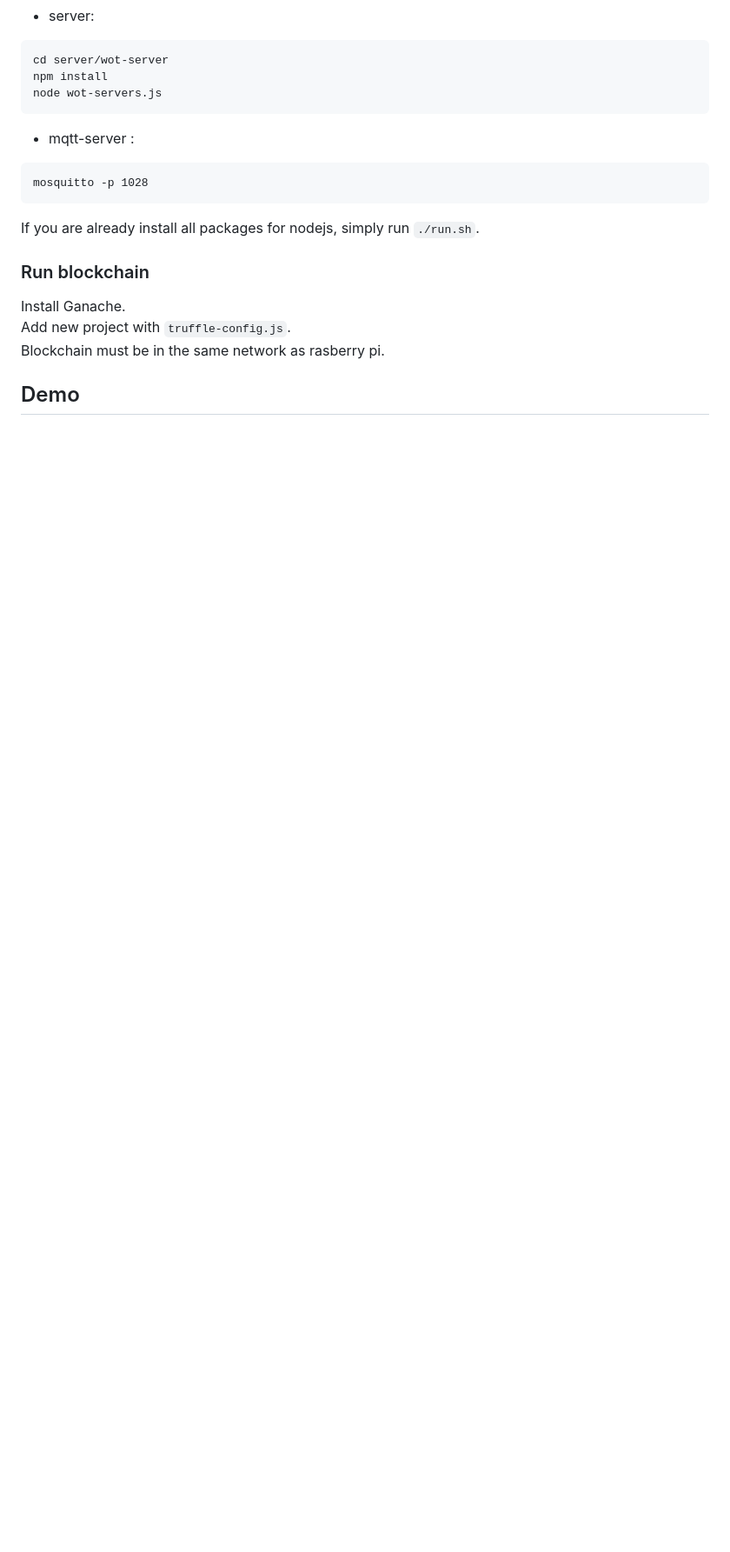
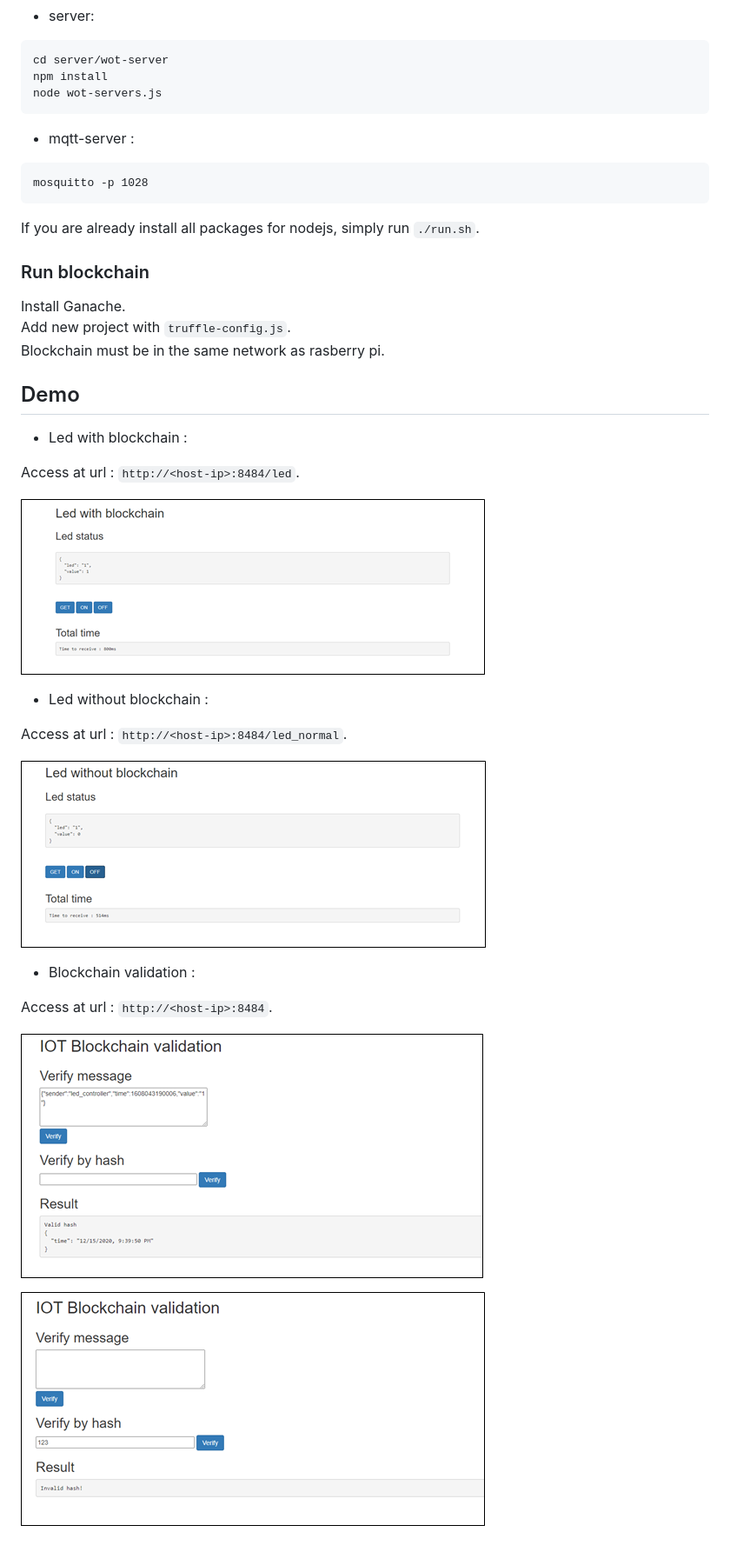
Before and after one commit to hacmao/project3, a Markdown page: readme.md, the part around the change. Shown: that part at 87% size. Drawn GitHub-style; pictures changed too: img/2020-12-30-10-33-58.png (added), img/2020-12-30-10-34-41.png (added), img/2020-12-30-10-35-26.png (added); blank space fills up the shorter version.

```diff
--- a/readme.md
+++ b/readme.md
@@ -35,3 +35,23 @@ Add new project with `truffle-config.js`.
 Blockchain must be in the same network as rasberry pi.
 
 ## Demo
+
++ Led with blockchain :
+
+Access at url : `http://<host-ip>:8484/led`.
+
+![](img/2020-12-30-10-33-58.png)
+
++ Led without blockchain :
+
+Access at url : `http://<host-ip>:8484/led_normal`.
+
+![](img/2020-12-30-10-34-41.png)
+
++ Blockchain validation :
+
+Access at url : `http://<host-ip>:8484`.
+
+![](img/2020-12-30-10-35-26.png)
+
+![](img/2020-12-30-10-35-36.png)
```
